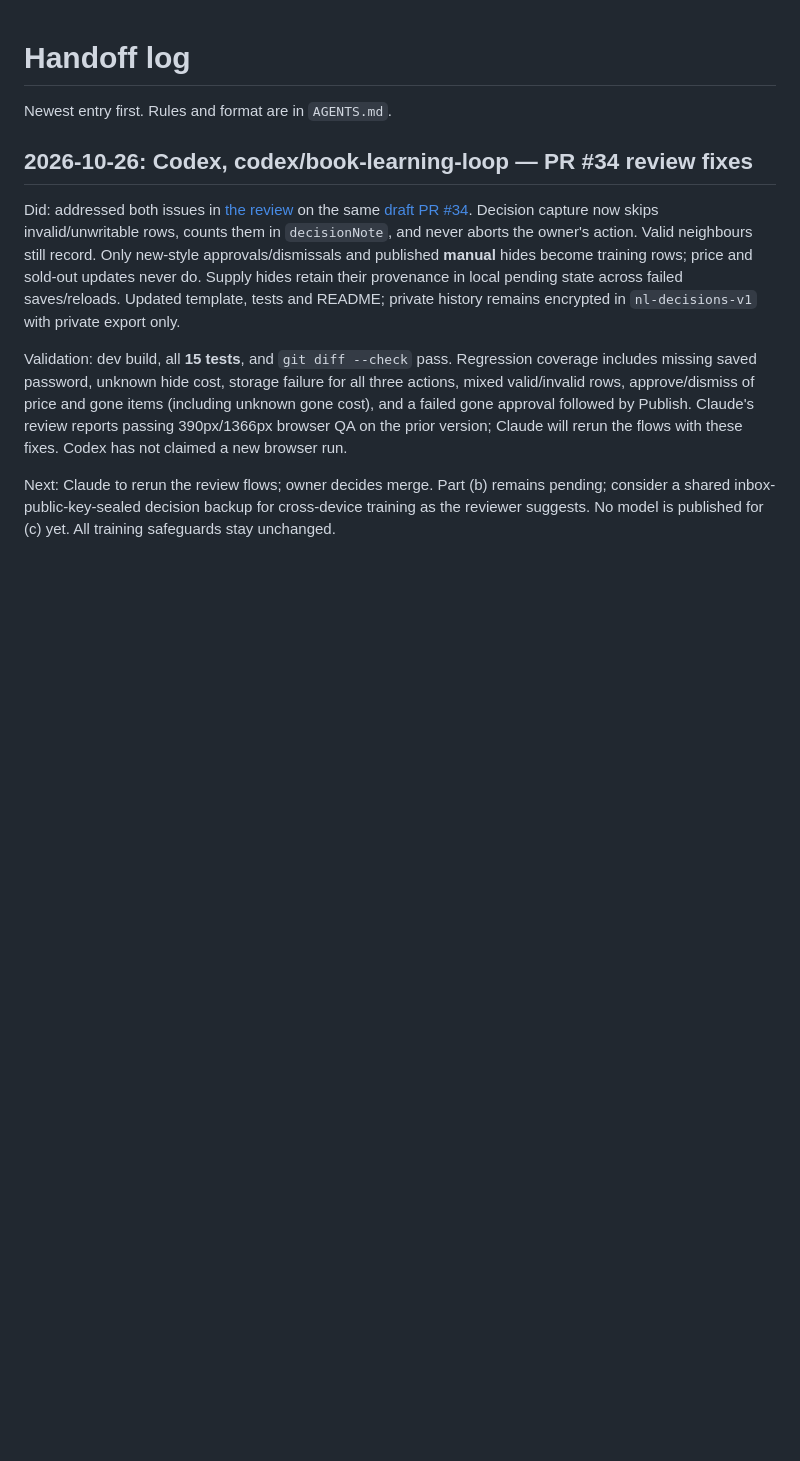
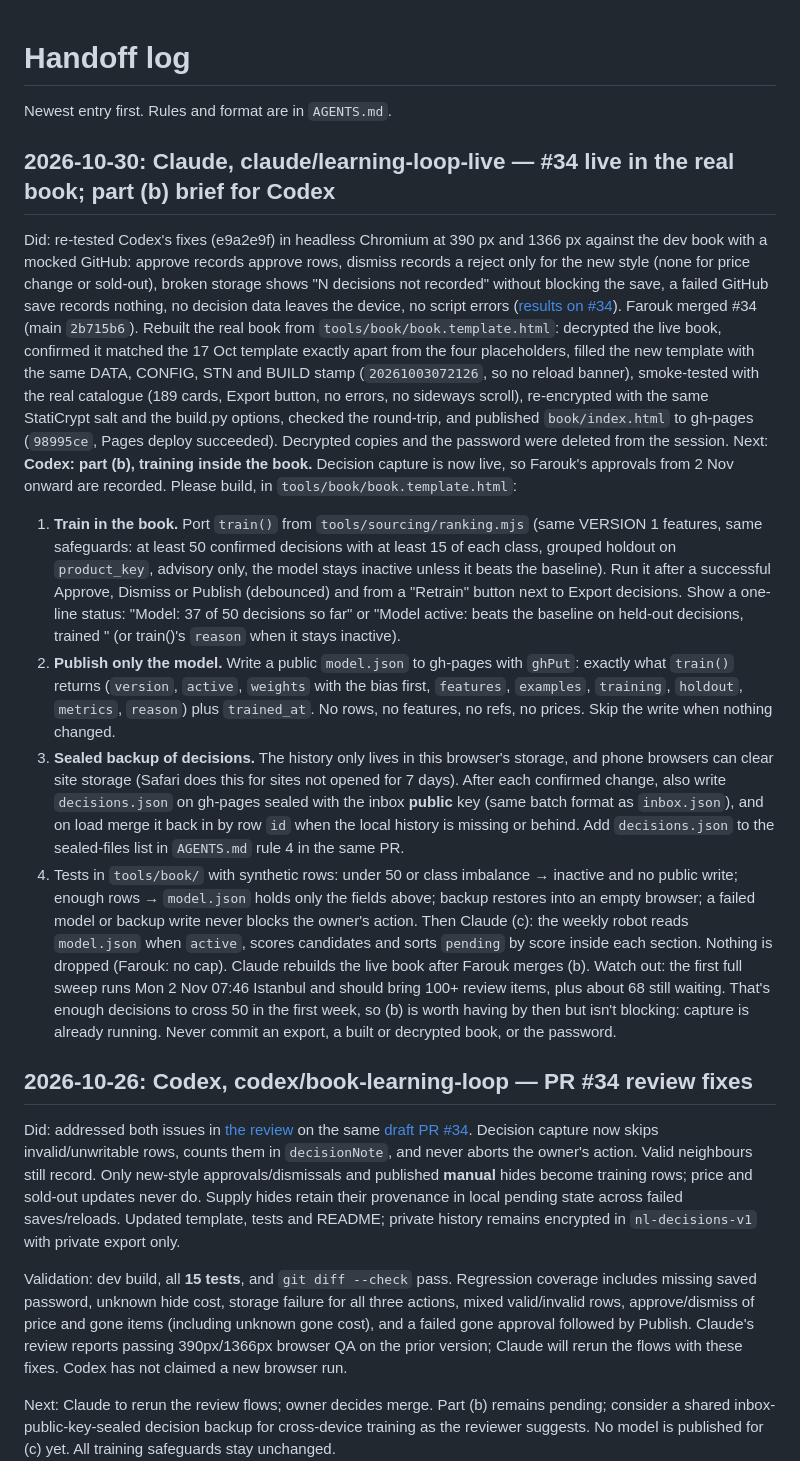
Before and after one commit to Fshuaib75/northline-house, a Markdown page: HANDOFF.md, the part around the change. Drawn GitHub-style; blank space fills up the shorter version.

Commit message:
HANDOFF: learning loop live; part (b) brief for Codex (#35)
Claude-Session: https://claude.ai/code/session_01S78sHrG1aH5FnvSwYPA885

Co-authored-by: Claude Opus 5.5 <noreply@anthropic.com>

```diff
--- a/HANDOFF.md
+++ b/HANDOFF.md
@@ -1,6 +1,17 @@
 # Handoff log
 
 Newest entry first. Rules and format are in `AGENTS.md`.
+
+## 2026-10-30: Claude, claude/learning-loop-live — #34 live in the real book; part (b) brief for Codex
+
+Did: re-tested Codex's fixes (e9a2e9f) in headless Chromium at 390 px and 1366 px against the dev book with a mocked GitHub: approve records approve rows, dismiss records a reject only for the new style (none for price change or sold-out), broken storage shows "N decisions not recorded" without blocking the save, a failed GitHub save records nothing, no decision data leaves the device, no script errors ([results on #34](https://github.com/Fshuaib75/northline-house/pull/34#issuecomment-6528328147)). Farouk merged #34 (main `2b715b6`). Rebuilt the real book from `tools/book/book.template.html`: decrypted the live book, confirmed it matched the 17 Oct template exactly apart from the four placeholders, filled the new template with the same DATA, CONFIG, STN and BUILD stamp (`20261003072126`, so no reload banner), smoke-tested with the real catalogue (189 cards, Export button, no errors, no sideways scroll), re-encrypted with the same StatiCrypt salt and the build.py options, checked the round-trip, and published `book/index.html` to gh-pages (`98995ce`, Pages deploy succeeded). Decrypted copies and the password were deleted from the session.
+Next: **Codex: part (b), training inside the book.** Decision capture is now live, so Farouk's approvals from 2 Nov onward are recorded. Please build, in `tools/book/book.template.html`:
+  1. **Train in the book.** Port `train()` from `tools/sourcing/ranking.mjs` (same VERSION 1 features, same safeguards: at least 50 confirmed decisions with at least 15 of each class, grouped holdout on `product_key`, advisory only, the model stays inactive unless it beats the baseline). Run it after a successful Approve, Dismiss or Publish (debounced) and from a "Retrain" button next to Export decisions. Show a one-line status: "Model: 37 of 50 decisions so far" or "Model active: beats the baseline on held-out decisions, trained <date>" (or train()'s `reason` when it stays inactive).
+  2. **Publish only the model.** Write a public `model.json` to gh-pages with `ghPut`: exactly what `train()` returns (`version`, `active`, `weights` with the bias first, `features`, `examples`, `training`, `holdout`, `metrics`, `reason`) plus `trained_at`. No rows, no features, no refs, no prices. Skip the write when nothing changed.
+  3. **Sealed backup of decisions.** The history only lives in this browser's storage, and phone browsers can clear site storage (Safari does this for sites not opened for 7 days). After each confirmed change, also write `decisions.json` on gh-pages sealed with the inbox **public** key (same batch format as `inbox.json`), and on load merge it back in by row `id` when the local history is missing or behind. Add `decisions.json` to the sealed-files list in `AGENTS.md` rule 4 in the same PR.
+  4. Tests in `tools/book/` with synthetic rows: under 50 or class imbalance → inactive and no public write; enough rows → `model.json` holds only the fields above; backup restores into an empty browser; a failed model or backup write never blocks the owner's action.
+  Then Claude (c): the weekly robot reads `model.json` when `active`, scores candidates and sorts `pending` by score inside each section. Nothing is dropped (Farouk: no cap). Claude rebuilds the live book after Farouk merges (b).
+Watch out: the first full sweep runs Mon 2 Nov 07:46 Istanbul and should bring 100+ review items, plus about 68 still waiting. That's enough decisions to cross 50 in the first week, so (b) is worth having by then but isn't blocking: capture is already running. Never commit an export, a built or decrypted book, or the password.
 
 ## 2026-10-26: Codex, codex/book-learning-loop — PR #34 review fixes
 
```
